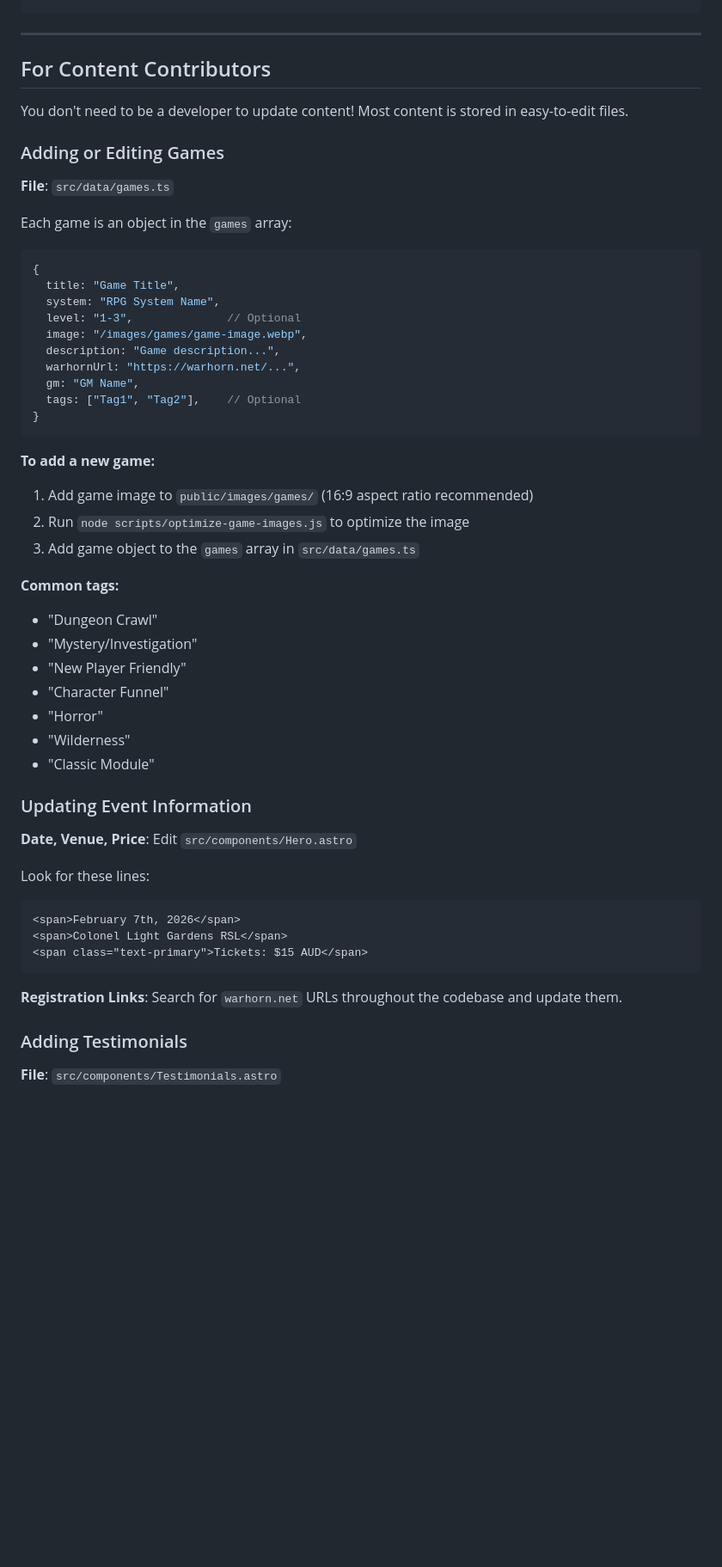
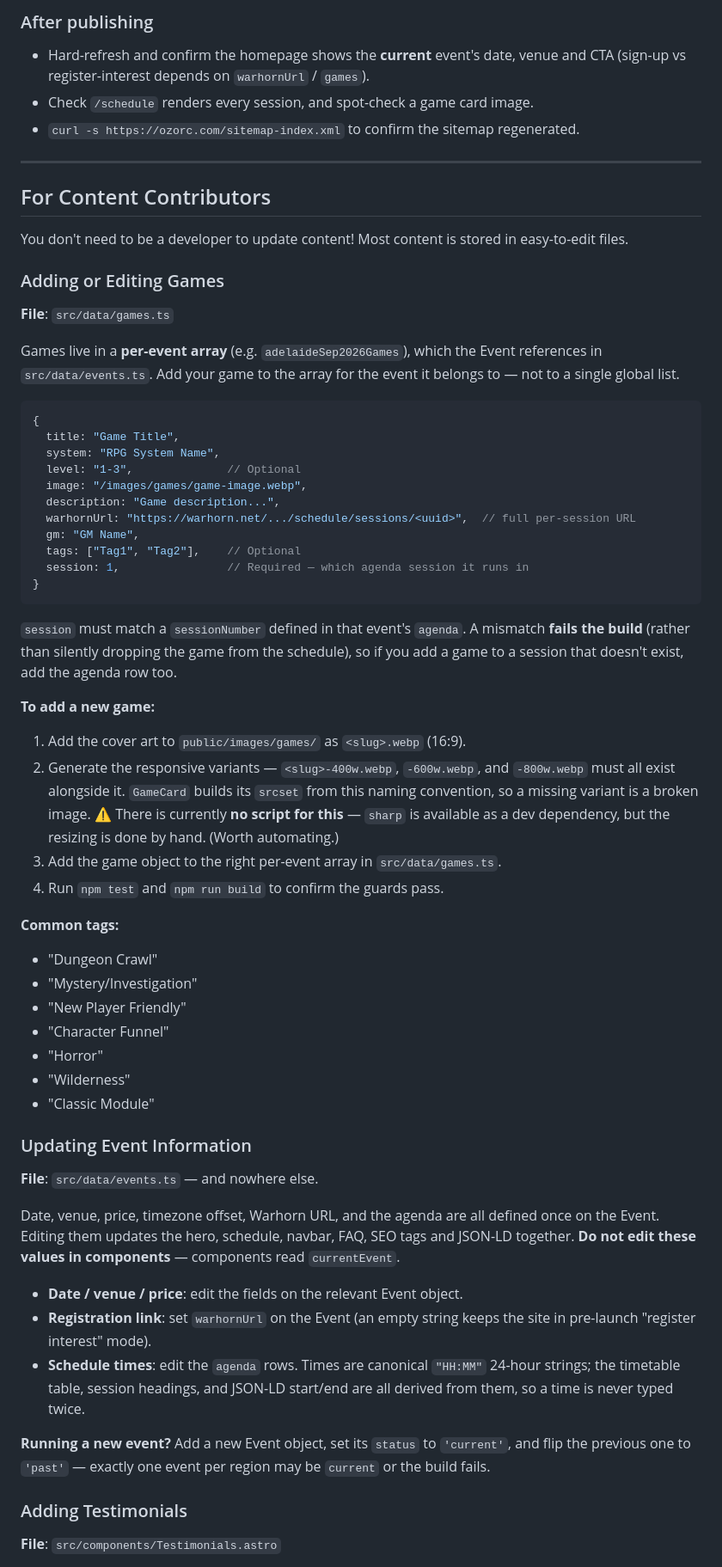
Before and after one commit to rileylum/adl-osr-website, a Markdown page: README.md, the part around one of its changes. Shown at 86% size. Rendered like a GitHub page; blank space fills up the shorter version.

````diff
--- a/README.md
+++ b/README.md
@@ -82,3 +142,9 @@ public/
+### After publishing
+
+- Hard-refresh and confirm the homepage shows the **current** event's date, venue
+  and CTA (sign-up vs register-interest depends on `warhornUrl` / `games`).
+- Check `/schedule` renders every session, and spot-check a game card image.
+- `curl -s https://ozorc.com/sitemap-index.xml` to confirm the sitemap regenerated.
 
 ---
 
@@ -90,7 +156,9 @@ You don't need to be a developer to update content! Most content is stored in ea
 
 **File**: `src/data/games.ts`
 
-Each game is an object in the `games` array:
+Games live in a **per-event array** (e.g. `adelaideSep2026Games`), which the
+Event references in `src/data/events.ts`. Add your game to the array for the
+event it belongs to — not to a single global list.
 
 ```typescript
 {
@@ -99,17 +167,28 @@ Each game is an object in the `games` array:
   level: "1-3",              // Optional
   image: "/images/games/game-image.webp",
   description: "Game description...",
-  warhornUrl: "https://warhorn.net/...",
+  warhornUrl: "https://warhorn.net/.../schedule/sessions/<uuid>",  // full per-session URL
   gm: "GM Name",
   tags: ["Tag1", "Tag2"],    // Optional
+  session: 1,                // Required — which agenda session it runs in
 }
 ```
 
+`session` must match a `sessionNumber` defined in that event's `agenda`. A
+mismatch **fails the build** (rather than silently dropping the game from the
+schedule), so if you add a game to a session that doesn't exist, add the agenda
+row too.
+
 **To add a new game:**
 
-1. Add game image to `public/images/games/` (16:9 aspect ratio recommended)
-2. Run `node scripts/optimize-game-images.js` to optimize the image
-3. Add game object to the `games` array in `src/data/games.ts`
+1. Add the cover art to `public/images/games/` as `<slug>.webp` (16:9).
+2. Generate the responsive variants — `<slug>-400w.webp`, `-600w.webp`, and
+   `-800w.webp` must all exist alongside it. `GameCard` builds its `srcset` from
+   this naming convention, so a missing variant is a broken image.
+   ⚠️ There is currently **no script for this** — `sharp` is available as a dev
+   dependency, but the resizing is done by hand. (Worth automating.)
+3. Add the game object to the right per-event array in `src/data/games.ts`.
+4. Run `npm test` and `npm run build` to confirm the guards pass.
 
 **Common tags:**
 
@@ -123,17 +202,23 @@ Each game is an object in the `games` array:
 
 ### Updating Event Information
 
-**Date, Venue, Price**: Edit `src/components/Hero.astro`
+**File**: `src/data/events.ts` — and nowhere else.
 
-Look for these lines:
+Date, venue, price, timezone offset, Warhorn URL, and the agenda are all defined
+once on the Event. Editing them updates the hero, schedule, navbar, FAQ, SEO tags
+and JSON-LD together. **Do not edit these values in components** — components
+read `currentEvent`.
 
-```astro
-<span>February 7th, 2026</span>
-<span>Colonel Light Gardens RSL</span>
-<span class="text-primary">Tickets: $15 AUD</span>
-```
+- **Date / venue / price**: edit the fields on the relevant Event object.
+- **Registration link**: set `warhornUrl` on the Event (an empty string keeps the
+  site in pre-launch "register interest" mode).
+- **Schedule times**: edit the `agenda` rows. Times are canonical `"HH:MM"`
+  24-hour strings; the timetable table, session headings, and JSON-LD start/end
+  are all derived from them, so a time is never typed twice.
 
-**Registration Links**: Search for `warhorn.net` URLs throughout the codebase and update them.
+**Running a new event?** Add a new Event object, set its `status` to `'current'`,
+and flip the previous one to `'past'` — exactly one event per region may be
+`current` or the build fails.
 
 ### Adding Testimonials
 
````
Also changed, not shown: other parts of README.md (+76 -16 lines).
